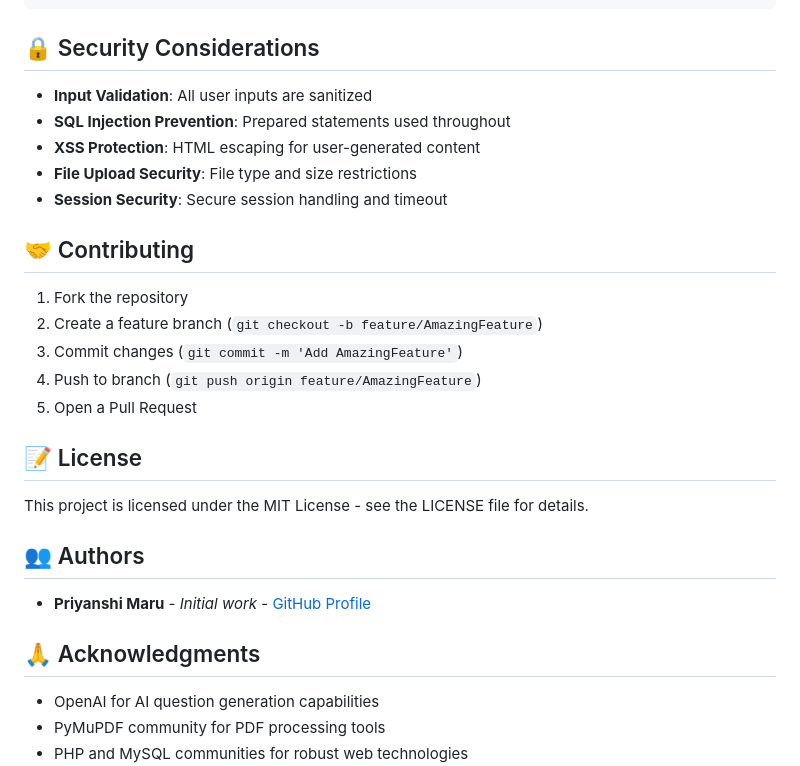
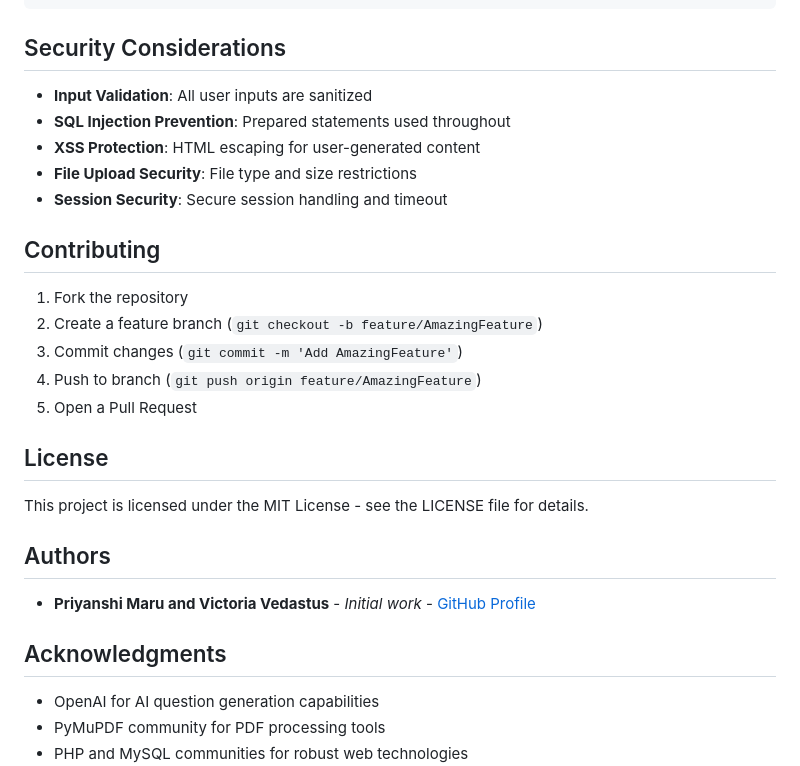
Before and after one commit to Priyanshi-maru/ai_project-, a Markdown page: README.md, the part around one of its changes. Rendered like a GitHub page.

````diff
--- a/README.md
+++ b/README.md
@@ -127,7 +127,7 @@ ai_project-/
 └── uploads/               # User uploaded files
 ```
 
-## 🔒 Security Considerations
+##  Security Considerations
 
 - **Input Validation**: All user inputs are sanitized
 - **SQL Injection Prevention**: Prepared statements used throughout
@@ -135,7 +135,7 @@ ai_project-/
 - **File Upload Security**: File type and size restrictions
 - **Session Security**: Secure session handling and timeout
 
-## 🤝 Contributing
+##  Contributing
 
 1. Fork the repository
 2. Create a feature branch (`git checkout -b feature/AmazingFeature`)
@@ -143,15 +143,15 @@ ai_project-/
 4. Push to branch (`git push origin feature/AmazingFeature`)
 5. Open a Pull Request
 
-## 📝 License
+## License
 
 This project is licensed under the MIT License - see the LICENSE file for details.
 
-## 👥 Authors
+## Authors
 
-- **Priyanshi Maru** - *Initial work* - [GitHub Profile](https://github.com/Priyanshi-maru)
+- **Priyanshi Maru and Victoria Vedastus** - *Initial work* - [GitHub Profile](https://github.com/Priyanshi-maru)
 
-## 🙏 Acknowledgments
+## Acknowledgments
 
 - OpenAI for AI question generation capabilities
 - PyMuPDF community for PDF processing tools
````
Also changed, not shown: other parts of README.md (+6 -6 lines).
